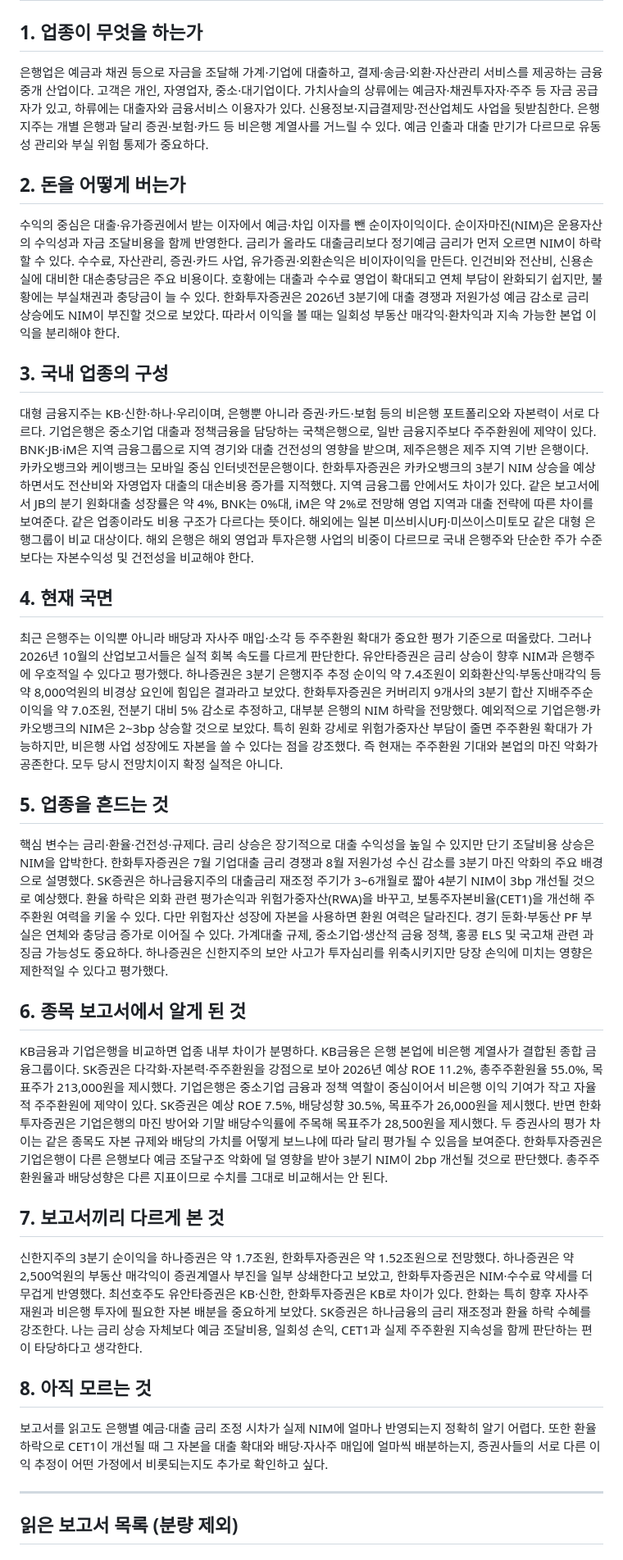
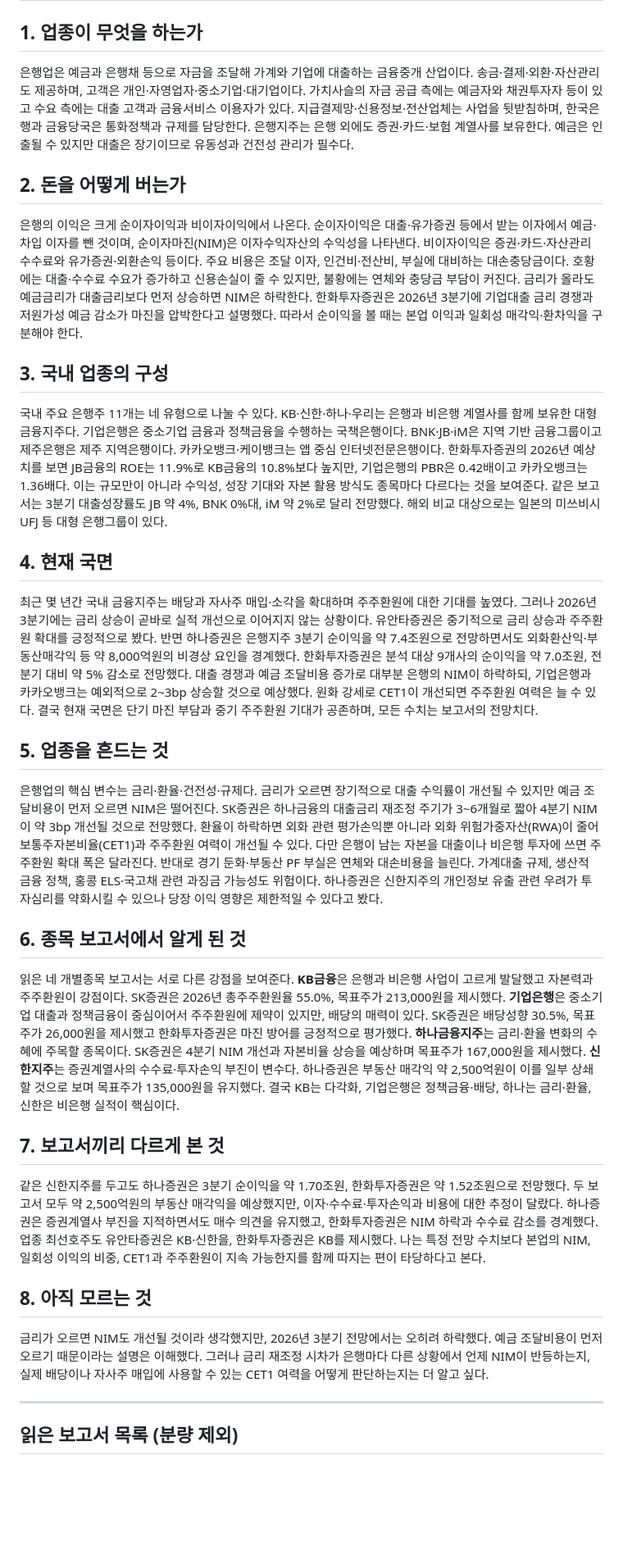
Before and after one commit to seohui273/naver-bank, a Markdown page: midterm.md, the part around the change. Shown at 82% size. GitHub-like rendering; blank space fills up the shorter version.

Commit message:
docs(midterm): refine 8 banking answers with verified valuation comparisons and four company reports

```diff
--- a/midterm.md
+++ b/midterm.md
@@ -1,28 +1,28 @@
 # 금융통계 중간시험 답안 — 은행업종
 
 ## 1. 업종이 무엇을 하는가
-은행업은 예금과 채권 등으로 자금을 조달해 가계·기업에 대출하고, 결제·송금·외환·자산관리 서비스를 제공하는 금융중개 산업이다. 고객은 개인, 자영업자, 중소·대기업이다. 가치사슬의 상류에는 예금자·채권투자자·주주 등 자금 공급자가 있고, 하류에는 대출자와 금융서비스 이용자가 있다. 신용정보·지급결제망·전산업체도 사업을 뒷받침한다. 은행지주는 개별 은행과 달리 증권·보험·카드 등 비은행 계열사를 거느릴 수 있다. 예금 인출과 대출 만기가 다르므로 유동성 관리와 부실 위험 통제가 중요하다.
+은행업은 예금과 은행채 등으로 자금을 조달해 가계와 기업에 대출하는 금융중개 산업이다. 송금·결제·외환·자산관리도 제공하며, 고객은 개인·자영업자·중소기업·대기업이다. 가치사슬의 자금 공급 측에는 예금자와 채권투자자 등이 있고 수요 측에는 대출 고객과 금융서비스 이용자가 있다. 지급결제망·신용정보·전산업체는 사업을 뒷받침하며, 한국은행과 금융당국은 통화정책과 규제를 담당한다. 은행지주는 은행 외에도 증권·카드·보험 계열사를 보유한다. 예금은 인출될 수 있지만 대출은 장기이므로 유동성과 건전성 관리가 필수다.
 
 ## 2. 돈을 어떻게 버는가
-수익의 중심은 대출·유가증권에서 받는 이자에서 예금·차입 이자를 뺀 순이자이익이다. 순이자마진(NIM)은 운용자산의 수익성과 자금 조달비용을 함께 반영한다. 금리가 올라도 대출금리보다 정기예금 금리가 먼저 오르면 NIM이 하락할 수 있다. 수수료, 자산관리, 증권·카드 사업, 유가증권·외환손익은 비이자이익을 만든다. 인건비와 전산비, 신용손실에 대비한 대손충당금은 주요 비용이다. 호황에는 대출과 수수료 영업이 확대되고 연체 부담이 완화되기 쉽지만, 불황에는 부실채권과 충당금이 늘 수 있다. 한화투자증권은 2026년 3분기에 대출 경쟁과 저원가성 예금 감소로 금리 상승에도 NIM이 부진할 것으로 보았다. 따라서 이익을 볼 때는 일회성 부동산 매각익·환차익과 지속 가능한 본업 이익을 분리해야 한다.
+은행의 이익은 크게 순이자이익과 비이자이익에서 나온다. 순이자이익은 대출·유가증권 등에서 받는 이자에서 예금·차입 이자를 뺀 것이며, 순이자마진(NIM)은 이자수익자산의 수익성을 나타낸다. 비이자이익은 증권·카드·자산관리 수수료와 유가증권·외환손익 등이다. 주요 비용은 조달 이자, 인건비·전산비, 부실에 대비하는 대손충당금이다. 호황에는 대출·수수료 수요가 증가하고 신용손실이 줄 수 있지만, 불황에는 연체와 충당금 부담이 커진다. 금리가 올라도 예금금리가 대출금리보다 먼저 상승하면 NIM은 하락한다. 한화투자증권은 2026년 3분기에 기업대출 금리 경쟁과 저원가성 예금 감소가 마진을 압박한다고 설명했다. 따라서 순이익을 볼 때는 본업 이익과 일회성 매각익·환차익을 구분해야 한다.
 
 ## 3. 국내 업종의 구성
-대형 금융지주는 KB·신한·하나·우리이며, 은행뿐 아니라 증권·카드·보험 등의 비은행 포트폴리오와 자본력이 서로 다르다. 기업은행은 중소기업 대출과 정책금융을 담당하는 국책은행으로, 일반 금융지주보다 주주환원에 제약이 있다. BNK·JB·iM은 지역 금융그룹으로 지역 경기와 대출 건전성의 영향을 받으며, 제주은행은 제주 지역 기반 은행이다. 카카오뱅크와 케이뱅크는 모바일 중심 인터넷전문은행이다. 한화투자증권은 카카오뱅크의 3분기 NIM 상승을 예상하면서도 전산비와 자영업자 대출의 대손비용 증가를 지적했다. 지역 금융그룹 안에서도 차이가 있다. 같은 보고서에서 JB의 분기 원화대출 성장률은 약 4%, BNK는 0%대, iM은 약 2%로 전망해 영업 지역과 대출 전략에 따른 차이를 보여준다. 같은 업종이라도 비용 구조가 다르다는 뜻이다. 해외에는 일본 미쓰비시UFJ·미쓰이스미토모 같은 대형 은행그룹이 비교 대상이다. 해외 은행은 해외 영업과 투자은행 사업의 비중이 다르므로 국내 은행주와 단순한 주가 수준보다는 자본수익성 및 건전성을 비교해야 한다.
+국내 주요 은행주 11개는 네 유형으로 나눌 수 있다. KB·신한·하나·우리는 은행과 비은행 계열사를 함께 보유한 대형 금융지주다. 기업은행은 중소기업 금융과 정책금융을 수행하는 국책은행이다. BNK·JB·iM은 지역 기반 금융그룹이고 제주은행은 제주 지역은행이다. 카카오뱅크·케이뱅크는 앱 중심 인터넷전문은행이다. 한화투자증권의 2026년 예상치를 보면 JB금융의 ROE는 11.9%로 KB금융의 10.8%보다 높지만, 기업은행의 PBR은 0.42배이고 카카오뱅크는 1.36배다. 이는 규모만이 아니라 수익성, 성장 기대와 자본 활용 방식도 종목마다 다르다는 것을 보여준다. 같은 보고서는 3분기 대출성장률도 JB 약 4%, BNK 0%대, iM 약 2%로 달리 전망했다. 해외 비교 대상으로는 일본의 미쓰비시UFJ 등 대형 은행그룹이 있다.
 
 ## 4. 현재 국면
-최근 은행주는 이익뿐 아니라 배당과 자사주 매입·소각 등 주주환원 확대가 중요한 평가 기준으로 떠올랐다. 그러나 2026년 10월의 산업보고서들은 실적 회복 속도를 다르게 판단한다. 유안타증권은 금리 상승이 향후 NIM과 은행주에 우호적일 수 있다고 평가했다. 하나증권은 3분기 은행지주 추정 순이익 약 7.4조원이 외화환산익·부동산매각익 등 약 8,000억원의 비경상 요인에 힘입은 결과라고 보았다. 한화투자증권은 커버리지 9개사의 3분기 합산 지배주주순이익을 약 7.0조원, 전분기 대비 5% 감소로 추정하고, 대부분 은행의 NIM 하락을 전망했다. 예외적으로 기업은행·카카오뱅크의 NIM은 2~3bp 상승할 것으로 보았다. 특히 원화 강세로 위험가중자산 부담이 줄면 주주환원 확대가 가능하지만, 비은행 사업 성장에도 자본을 쓸 수 있다는 점을 강조했다. 즉 현재는 주주환원 기대와 본업의 마진 악화가 공존한다. 모두 당시 전망치이지 확정 실적은 아니다.
+최근 몇 년간 국내 금융지주는 배당과 자사주 매입·소각을 확대하며 주주환원에 대한 기대를 높였다. 그러나 2026년 3분기에는 금리 상승이 곧바로 실적 개선으로 이어지지 않는 상황이다. 유안타증권은 중기적으로 금리 상승과 주주환원 확대를 긍정적으로 봤다. 반면 하나증권은 은행지주 3분기 순이익을 약 7.4조원으로 전망하면서도 외화환산익·부동산매각익 등 약 8,000억원의 비경상 요인을 경계했다. 한화투자증권은 분석 대상 9개사의 순이익을 약 7.0조원, 전분기 대비 약 5% 감소로 전망했다. 대출 경쟁과 예금 조달비용 증가로 대부분 은행의 NIM이 하락하되, 기업은행과 카카오뱅크는 예외적으로 2~3bp 상승할 것으로 예상했다. 원화 강세로 CET1이 개선되면 주주환원 여력은 늘 수 있다. 결국 현재 국면은 단기 마진 부담과 중기 주주환원 기대가 공존하며, 모든 수치는 보고서의 전망치다.
 
 ## 5. 업종을 흔드는 것
-핵심 변수는 금리·환율·건전성·규제다. 금리 상승은 장기적으로 대출 수익성을 높일 수 있지만 단기 조달비용 상승은 NIM을 압박한다. 한화투자증권은 7월 기업대출 금리 경쟁과 8월 저원가성 수신 감소를 3분기 마진 악화의 주요 배경으로 설명했다. SK증권은 하나금융지주의 대출금리 재조정 주기가 3~6개월로 짧아 4분기 NIM이 3bp 개선될 것으로 예상했다. 환율 하락은 외화 관련 평가손익과 위험가중자산(RWA)을 바꾸고, 보통주자본비율(CET1)을 개선해 주주환원 여력을 키울 수 있다. 다만 위험자산 성장에 자본을 사용하면 환원 여력은 달라진다. 경기 둔화·부동산 PF 부실은 연체와 충당금 증가로 이어질 수 있다. 가계대출 규제, 중소기업·생산적 금융 정책, 홍콩 ELS 및 국고채 관련 과징금 가능성도 중요하다. 하나증권은 신한지주의 보안 사고가 투자심리를 위축시키지만 당장 손익에 미치는 영향은 제한적일 수 있다고 평가했다.
+은행업의 핵심 변수는 금리·환율·건전성·규제다. 금리가 오르면 장기적으로 대출 수익률이 개선될 수 있지만 예금 조달비용이 먼저 오르면 NIM은 떨어진다. SK증권은 하나금융의 대출금리 재조정 주기가 3~6개월로 짧아 4분기 NIM이 약 3bp 개선될 것으로 전망했다. 환율이 하락하면 외화 관련 평가손익뿐 아니라 외화 위험가중자산(RWA)이 줄어 보통주자본비율(CET1)과 주주환원 여력이 개선될 수 있다. 다만 은행이 남는 자본을 대출이나 비은행 투자에 쓰면 주주환원 확대 폭은 달라진다. 반대로 경기 둔화·부동산 PF 부실은 연체와 대손비용을 늘린다. 가계대출 규제, 생산적 금융 정책, 홍콩 ELS·국고채 관련 과징금 가능성도 위험이다. 하나증권은 신한지주의 개인정보 유출 관련 우려가 투자심리를 약화시킬 수 있으나 당장 이익 영향은 제한적일 수 있다고 봤다.
 
 ## 6. 종목 보고서에서 알게 된 것
-KB금융과 기업은행을 비교하면 업종 내부 차이가 분명하다. KB금융은 은행 본업에 비은행 계열사가 결합된 종합 금융그룹이다. SK증권은 다각화·자본력·주주환원을 강점으로 보아 2026년 예상 ROE 11.2%, 총주주환원율 55.0%, 목표주가 213,000원을 제시했다. 기업은행은 중소기업 금융과 정책 역할이 중심이어서 비은행 이익 기여가 작고 자율적 주주환원에 제약이 있다. SK증권은 예상 ROE 7.5%, 배당성향 30.5%, 목표주가 26,000원을 제시했다. 반면 한화투자증권은 기업은행의 마진 방어와 기말 배당수익률에 주목해 목표주가 28,500원을 제시했다. 두 증권사의 평가 차이는 같은 종목도 자본 규제와 배당의 가치를 어떻게 보느냐에 따라 달리 평가될 수 있음을 보여준다. 한화투자증권은 기업은행이 다른 은행보다 예금 조달구조 악화에 덜 영향을 받아 3분기 NIM이 2bp 개선될 것으로 판단했다. 총주주환원율과 배당성향은 다른 지표이므로 수치를 그대로 비교해서는 안 된다.
+읽은 네 개별종목 보고서는 서로 다른 강점을 보여준다. **KB금융**은 은행과 비은행 사업이 고르게 발달했고 자본력과 주주환원이 강점이다. SK증권은 2026년 총주주환원율 55.0%, 목표주가 213,000원을 제시했다. **기업은행**은 중소기업 대출과 정책금융이 중심이어서 주주환원에 제약이 있지만, 배당의 매력이 있다. SK증권은 배당성향 30.5%, 목표주가 26,000원을 제시했고 한화투자증권은 마진 방어를 긍정적으로 평가했다. **하나금융지주**는 금리·환율 변화의 수혜에 주목할 종목이다. SK증권은 4분기 NIM 개선과 자본비율 상승을 예상하며 목표주가 167,000원을 제시했다. **신한지주**는 증권계열사의 수수료·투자손익 부진이 변수다. 하나증권은 부동산 매각익 약 2,500억원이 이를 일부 상쇄할 것으로 보며 목표주가 135,000원을 유지했다. 결국 KB는 다각화, 기업은행은 정책금융·배당, 하나는 금리·환율, 신한은 비은행 실적이 핵심이다.
 
 ## 7. 보고서끼리 다르게 본 것
-신한지주의 3분기 순이익을 하나증권은 약 1.7조원, 한화투자증권은 약 1.52조원으로 전망했다. 하나증권은 약 2,500억원의 부동산 매각익이 증권계열사 부진을 일부 상쇄한다고 보았고, 한화투자증권은 NIM·수수료 약세를 더 무겁게 반영했다. 최선호주도 유안타증권은 KB·신한, 한화투자증권은 KB로 차이가 있다. 한화는 특히 향후 자사주 재원과 비은행 투자에 필요한 자본 배분을 중요하게 보았다. SK증권은 하나금융의 금리 재조정과 환율 하락 수혜를 강조한다. 나는 금리 상승 자체보다 예금 조달비용, 일회성 손익, CET1과 실제 주주환원 지속성을 함께 판단하는 편이 타당하다고 생각한다.
+같은 신한지주를 두고도 하나증권은 3분기 순이익을 약 1.70조원, 한화투자증권은 약 1.52조원으로 전망했다. 두 보고서 모두 약 2,500억원의 부동산 매각익을 예상했지만, 이자·수수료·투자손익과 비용에 대한 추정이 달랐다. 하나증권은 증권계열사 부진을 지적하면서도 매수 의견을 유지했고, 한화투자증권은 NIM 하락과 수수료 감소를 경계했다. 업종 최선호주도 유안타증권은 KB·신한을, 한화투자증권은 KB를 제시했다. 나는 특정 전망 수치보다 본업의 NIM, 일회성 이익의 비중, CET1과 주주환원이 지속 가능한지를 함께 따지는 편이 타당하다고 본다.
 
 ## 8. 아직 모르는 것
-보고서를 읽고도 은행별 예금·대출 금리 조정 시차가 실제 NIM에 얼마나 반영되는지 정확히 알기 어렵다. 또한 환율 하락으로 CET1이 개선될 때 그 자본을 대출 확대와 배당·자사주 매입에 얼마씩 배분하는지, 증권사들의 서로 다른 이익 추정이 어떤 가정에서 비롯되는지도 추가로 확인하고 싶다.
+금리가 오르면 NIM도 개선될 것이라 생각했지만, 2026년 3분기 전망에서는 오히려 하락했다. 예금 조달비용이 먼저 오르기 때문이라는 설명은 이해했다. 그러나 금리 재조정 시차가 은행마다 다른 상황에서 언제 NIM이 반등하는지, 실제 배당이나 자사주 매입에 사용할 수 있는 CET1 여력을 어떻게 판단하는지는 더 알고 싶다.
 
 ---
 
```
